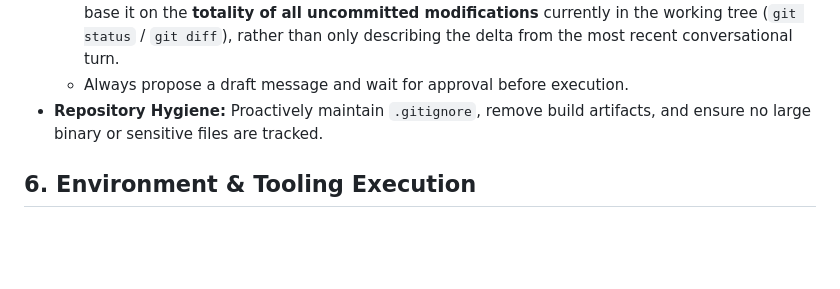
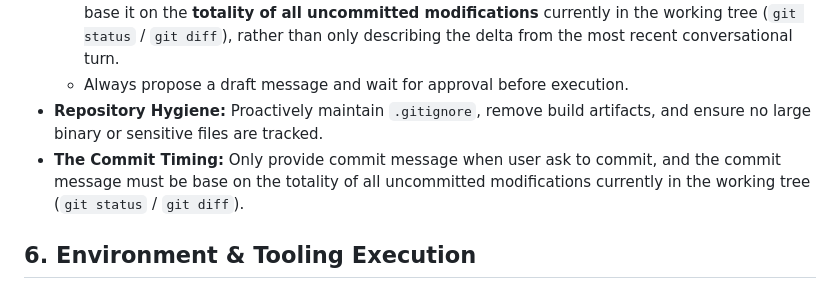
Before and after one commit to RyanLin-InfEvo/Lyra, a Markdown page: GEMINI.md, the part around the change. Drawn GitHub-style; blank space fills up the shorter version.

Commit message:
docs(agent): add commit timing guidelines to GEMINI.md

```diff
--- a/GEMINI.md
+++ b/GEMINI.md
@@ -59,6 +59,7 @@ SPDX-License-Identifier: AGPL-3.0-or-later
     *   **Comprehensive Working Tree Scope:** When proposing a commit message, the agent MUST base it on the **totality of all uncommitted modifications** currently in the working tree (`git status` / `git diff`), rather than only describing the delta from the most recent conversational turn.
     *   Always propose a draft message and wait for approval before execution.
 *   **Repository Hygiene:** Proactively maintain `.gitignore`, remove build artifacts, and ensure no large binary or sensitive files are tracked.
+*   **The Commit Timing:** Only provide commit message when user ask to commit, and the commit message must be base on the totality of all uncommitted modifications currently in the working tree (`git status` / `git diff`).
 
 ## 6. Environment & Tooling Execution
 *   **Nix Environment Prerequisite:** Lyra relies on Nix for deterministic compilation and testing environments. All builds, tests, formatting, and analysis must run inside the Nix shell environment.
```
